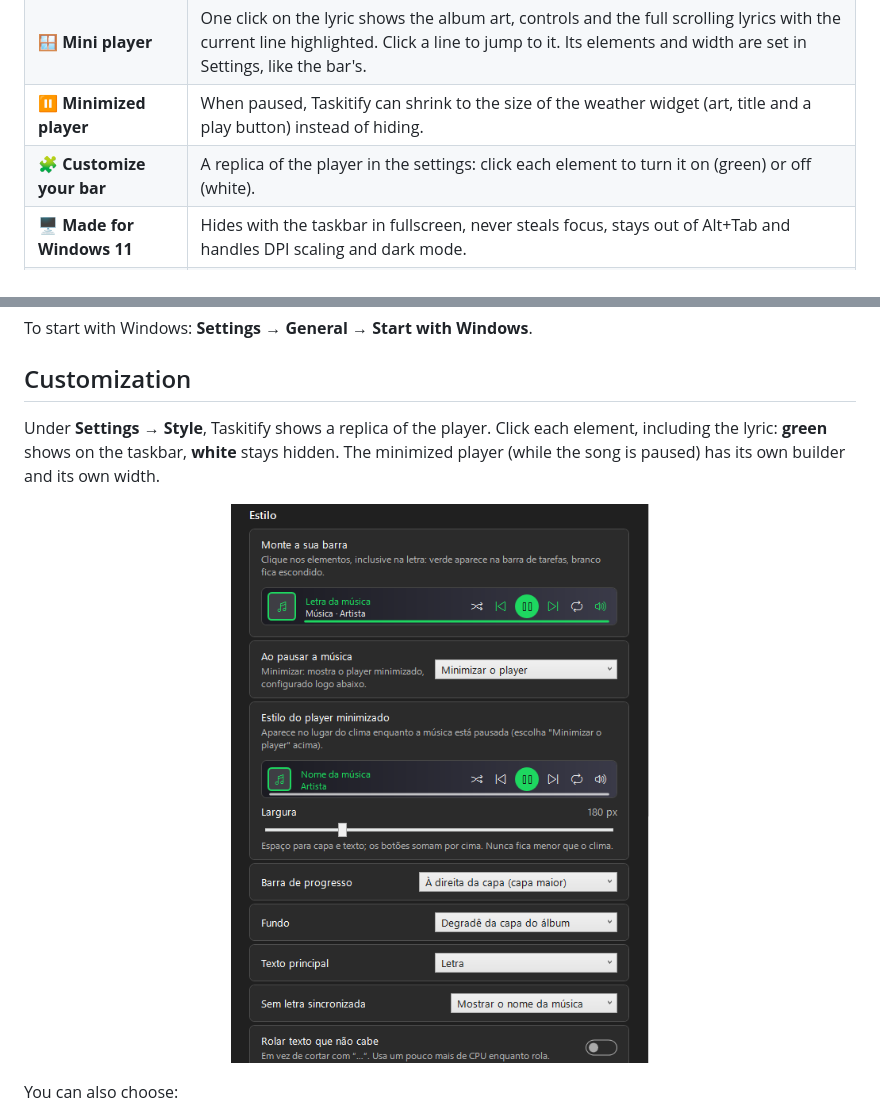
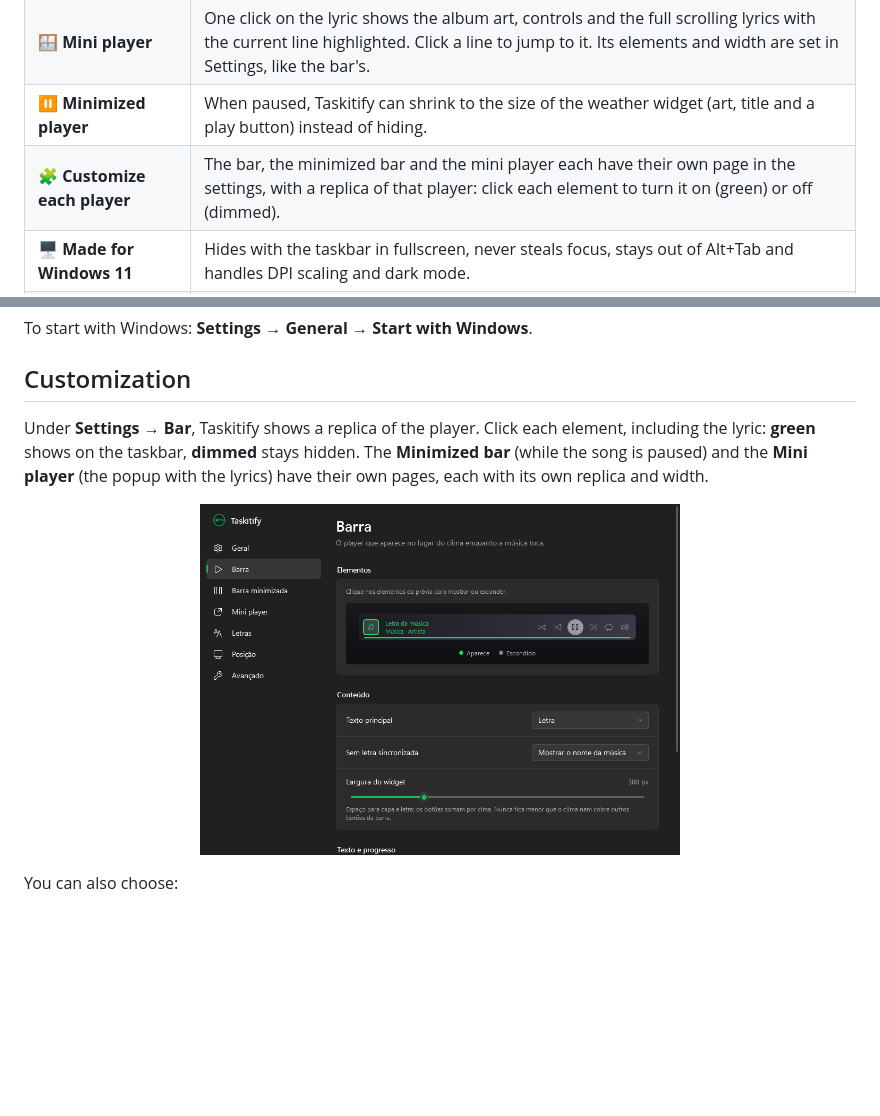
Before and after one commit to CarlosVinniFernandes/Taskitify, a Markdown page: README.md, 2 parts joined by grey strips. Rendered like a GitHub page; pictures changed too: docs/images/settings-style.png; blank space fills up the shorter version.

```diff
--- a/README.md
+++ b/README.md
@@ -43,7 +43,7 @@ No Spicetify, Spotify login or Premium is needed for the default LRCLIB source.
 | 🎛️ **Taskbar player** | Previous, play/pause, next, shuffle, repeat, volume and a progress bar. You choose which ones appear. |
 | 🪟 **Mini player** | One click on the lyric shows the album art, controls and the full scrolling lyrics with the current line highlighted. Click a line to jump to it. Its elements and width are set in Settings, like the bar's. |
 | ⏸️ **Minimized player** | When paused, Taskitify can shrink to the size of the weather widget (art, title and a play button) instead of hiding. |
-| 🧩 **Customize your bar** | A replica of the player in the settings: click each element to turn it on (green) or off (white). |
+| 🧩 **Customize each player** | The bar, the minimized bar and the mini player each have their own page in the settings, with a replica of that player: click each element to turn it on (green) or off (dimmed). |
 | 🖥️ **Made for Windows 11** | Hides with the taskbar in fullscreen, never steals focus, stays out of Alt+Tab and handles DPI scaling and dark mode. |
 | 🌍 **6 languages** | English, Português, Español, Français, Deutsch and Italiano. Switch in Settings → General → Language. |
 | 🪶 **Lightweight** | About 60 MB of RAM and under 1% of one CPU core while playing; idle when paused. Never runs as administrator. |
@@ -89,6 +89,6 @@ To start with Windows: **Settings → General → Start with Windows**.
 
 ## Customization
 
-Under **Settings → Style**, Taskitify shows a replica of the player. Click each element, including the lyric: **green** shows on the taskbar, **white** stays hidden. The minimized player (while the song is paused) has its own builder and its own width.
+Under **Settings → Bar**, Taskitify shows a replica of the player. Click each element, including the lyric: **green** shows on the taskbar, **dimmed** stays hidden. The **Minimized bar** (while the song is paused) and the **Mini player** (the popup with the lyrics) have their own pages, each with its own replica and width.
 
 <p align="center">
```
Also changed, not shown: other parts of README.md (+1 -1 lines), README.pt-BR.md (+3 -3 lines), 13 other files.
